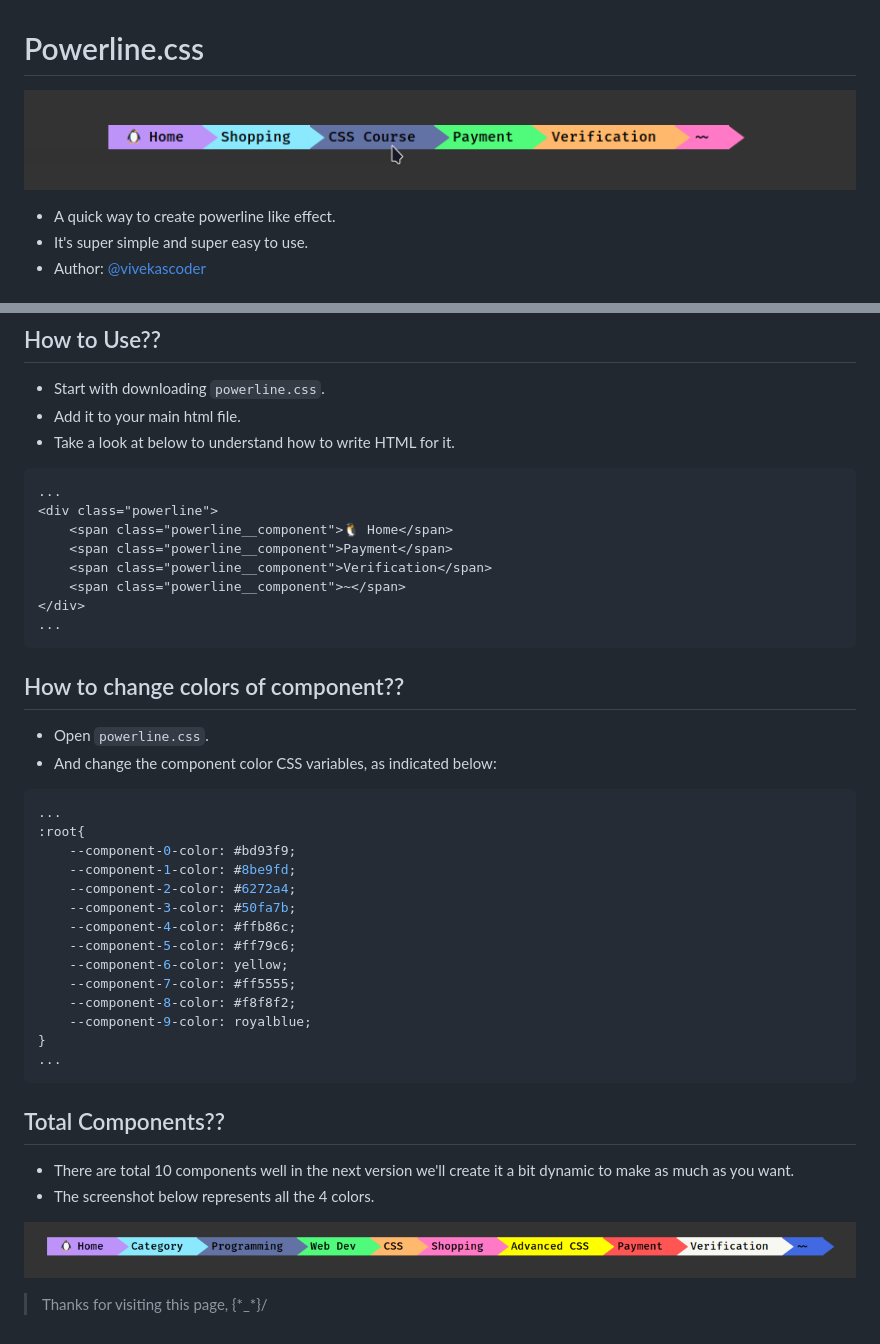
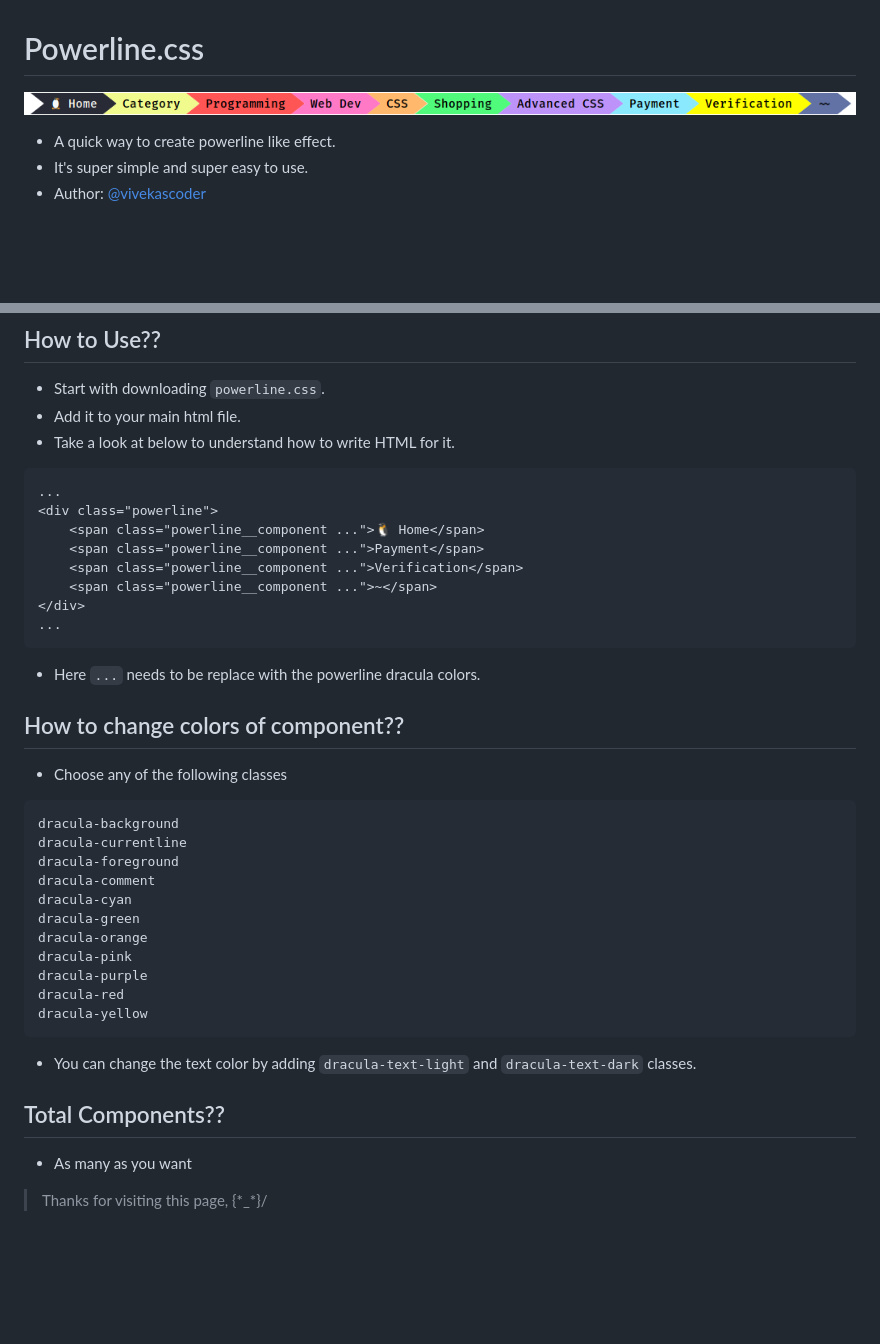
Before and after one commit to vivekascoder/powerline.css, a Markdown page: README.md, 2 parts joined by grey strips. Rendered like a GitHub page; pictures changed too: assets/screenshot.png; blank space fills up the shorter version.

Commit message:
Created Seprate classes for each color and text color updated readme.md and the screenshot. remove unneccesary css code from powerline.css

````diff
--- a/README.md
+++ b/README.md
@@ -14,38 +14,34 @@
 ```html
 ...
 <div class="powerline">
-    <span class="powerline__component">🐧 Home</span>
-    <span class="powerline__component">Payment</span>
-    <span class="powerline__component">Verification</span>
-    <span class="powerline__component">~</span>
+    <span class="powerline__component ...">🐧 Home</span>
+    <span class="powerline__component ...">Payment</span>
+    <span class="powerline__component ...">Verification</span>
+    <span class="powerline__component ...">~</span>
 </div>
 ...
 ```
+- Here `...` needs to be replace with the powerline dracula colors.
 
 ## How to change colors of component??
-- Open `powerline.css`.
-- And change the component color CSS variables, as indicated below:
+- Choose any of the following classes
 
-```css
-...
-:root{
-    --component-0-color: #bd93f9;
-    --component-1-color: #8be9fd;
-    --component-2-color: #6272a4;
-    --component-3-color: #50fa7b;
-    --component-4-color: #ffb86c;
-    --component-5-color: #ff79c6;
-    --component-6-color: yellow;
-    --component-7-color: #ff5555;
-    --component-8-color: #f8f8f2;
-    --component-9-color: royalblue;
-}
-...
 ```
+dracula-background
+dracula-currentline
+dracula-foreground
+dracula-comment
+dracula-cyan
+dracula-green
+dracula-orange
+dracula-pink
+dracula-purple
+dracula-red
+dracula-yellow
+```
+- You can change the text color by adding `dracula-text-light` and `dracula-text-dark` classes.
 
 ## Total Components??
-- There are total 10 components well in the next version we'll create it a bit dynamic to make as much as you want.
-- The screenshot below represents all the 4 colors.
+- As many as you want
 
-![Poerline.css](assets/screenshot-2.png)
 > Thanks for visiting this page, {\*_\*}/
````
Also changed, not shown: 2 other files.
